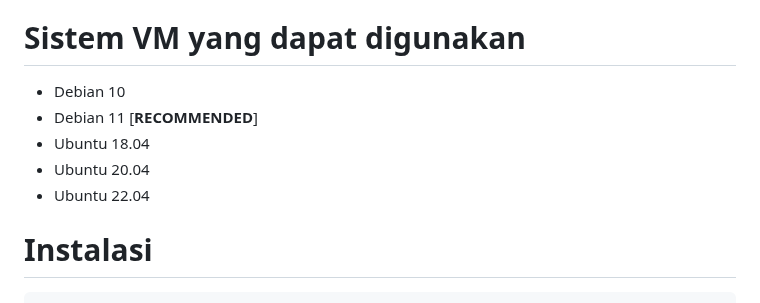
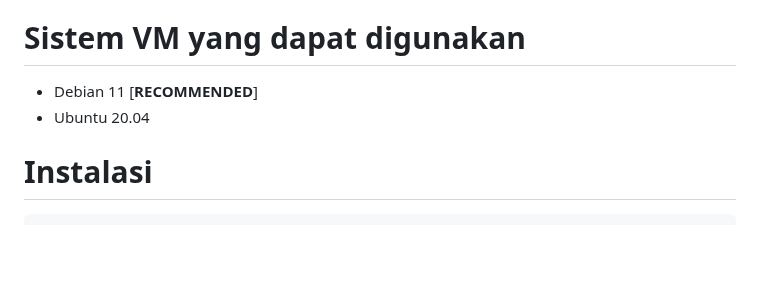
Before and after one commit to GawrAme/MarLing, a Markdown page: README.md, the part around the change. GitHub-like rendering; blank space fills up the shorter version.

````diff
--- a/README.md
+++ b/README.md
@@ -23,13 +23,8 @@ Credit aplikasi full to [Gozargah Marzban](https://github.com/Gozargah), saya ha
 - Pemahaman dasar perintah Linux
 
 # Sistem VM yang dapat digunakan
-- Debian 10 </br>
 - Debian 11 [**RECOMMENDED**] </br>
-- Ubuntu 18.04 </br>
 - Ubuntu 20.04 </br>
-- Ubuntu 22.04 </br>
-
-
 
 # Instalasi
   ```html
````
